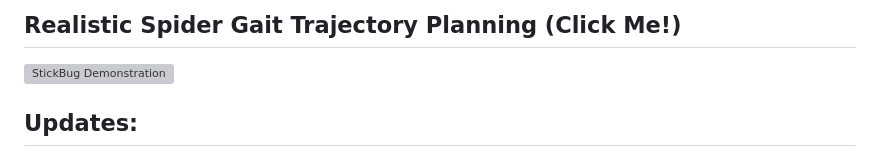
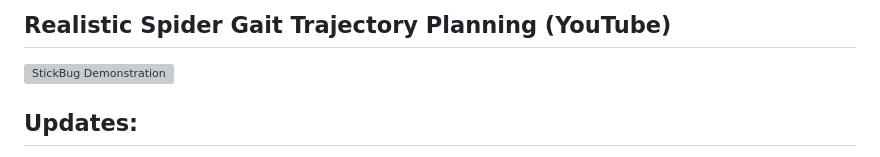
Before and after one commit to JustinMLu/kineval-js, a Markdown page: README.md, the part around one of its changes. Drawn GitHub-style; grey boxes are pictures that could not be loaded.

```diff
--- a/README.md
+++ b/README.md
@@ -24,5 +24,5 @@ http://localhost:3000/
 
-## Realistic Spider Gait Trajectory Planning (Click Me!)
+## Realistic Spider Gait Trajectory Planning (YouTube)
 [![StickBug Demonstration](https://img.youtube.com/vi/5qtt-moe3vg/0.jpg)](https://www.youtube.com/watch?v=5qtt-moe3vg)
 
 ## Updates:
```
Also changed, not shown: other parts of README.md (+2 -2 lines).
